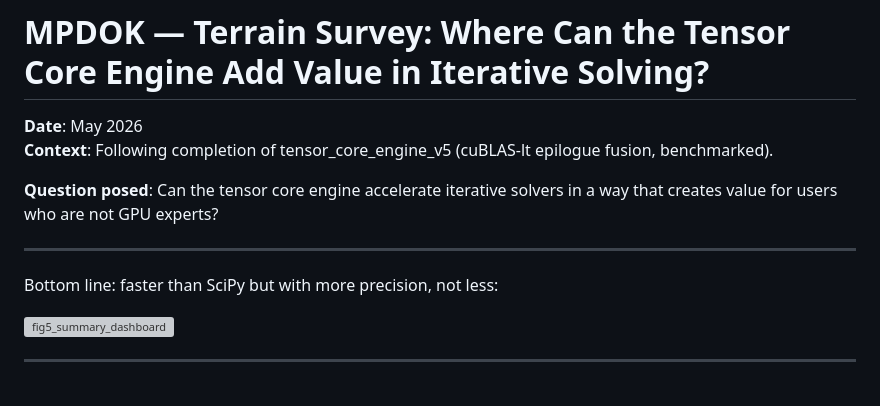
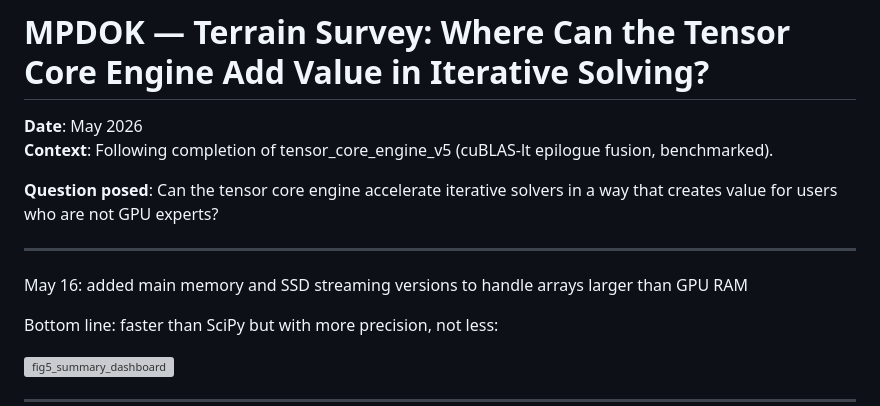
Before and after one commit to frasertajima/MPDOK, a Markdown page: README.md, the part around the change. Drawn GitHub-style; blank space fills up the shorter version; grey boxes are pictures that could not be loaded.

Commit message:
Update README with new features for larger arrays
Added information about main memory and SSD streaming versions for handling larger arrays.

```diff
--- a/README.md
+++ b/README.md
@@ -6,6 +6,8 @@
 **Question posed**: Can the tensor core engine accelerate iterative solvers in a way that creates value for users who are not GPU experts?
 
 ---
+May 16: added main memory and SSD streaming versions to handle arrays larger than GPU RAM
+
 Bottom line: faster than SciPy but with more precision, not less:
 
 <img width="2231" height="1313" alt="fig5_summary_dashboard" src="https://github.com/user-attachments/assets/94515d57-39c4-41a5-a8ed-72b6d6b36245" />
```
